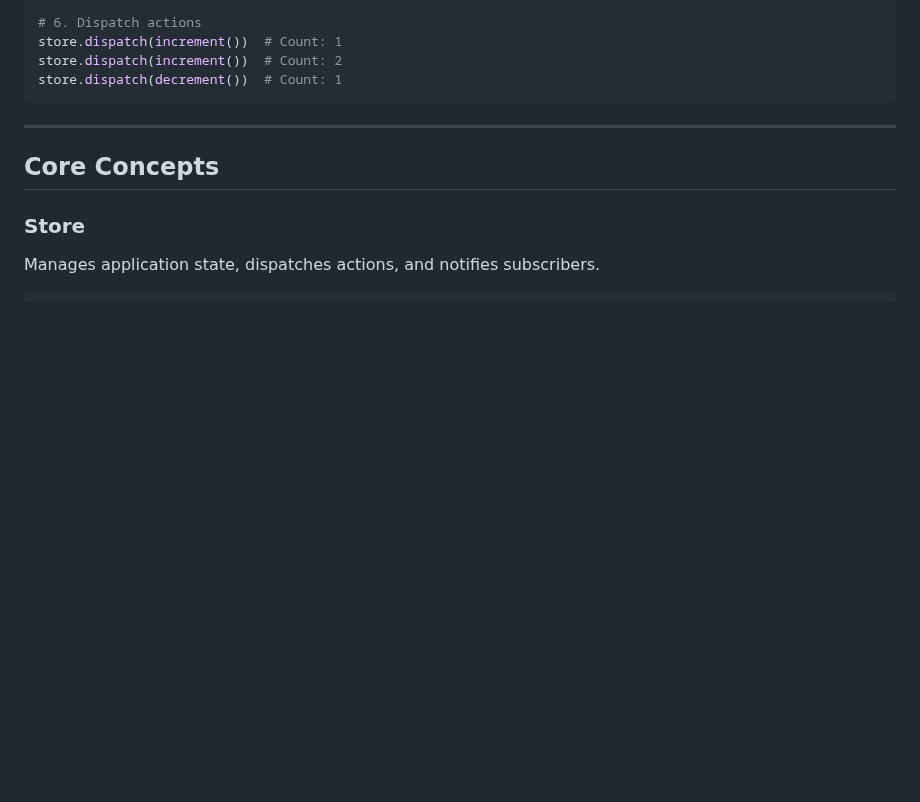
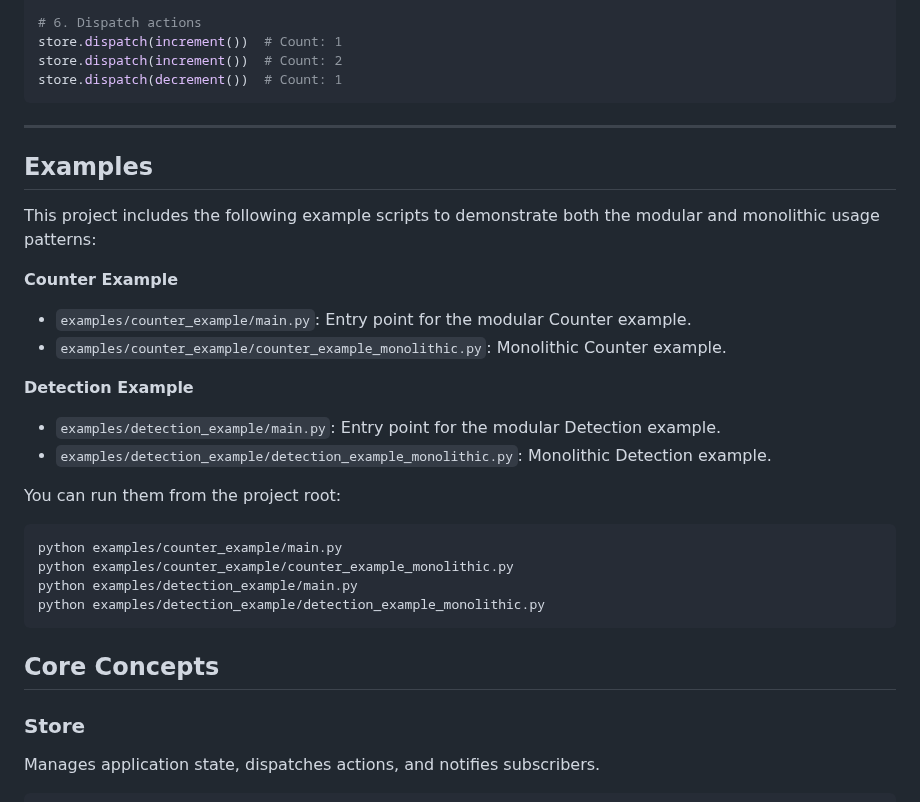
Before and after one commit to jones-mycena/pystorex_20250521, a Markdown page: README.md, the part around the change. GitHub-like rendering; blank space fills up the shorter version.

Commit message:
新增範例腳本以展示拆分式與一體化的使用模式，並更新 README 文件

````diff
--- a/README.md
+++ b/README.md
@@ -65,6 +65,29 @@ store.dispatch(decrement())  # Count: 1
 ```
 
 ---
+
+## Examples
+
+This project includes the following example scripts to demonstrate both the modular and monolithic usage patterns:
+
+**Counter Example**
+
+- `examples/counter_example/main.py`: Entry point for the modular Counter example.
+- `examples/counter_example/counter_example_monolithic.py`: Monolithic Counter example.
+
+**Detection Example**
+
+- `examples/detection_example/main.py`: Entry point for the modular Detection example.
+- `examples/detection_example/detection_example_monolithic.py`: Monolithic Detection example.
+
+You can run them from the project root:
+
+```bash
+python examples/counter_example/main.py
+python examples/counter_example/counter_example_monolithic.py
+python examples/detection_example/main.py
+python examples/detection_example/detection_example_monolithic.py
+```
 
 ## Core Concepts
 
````
Also changed, not shown: README.zh.md (+24 -0 lines).
